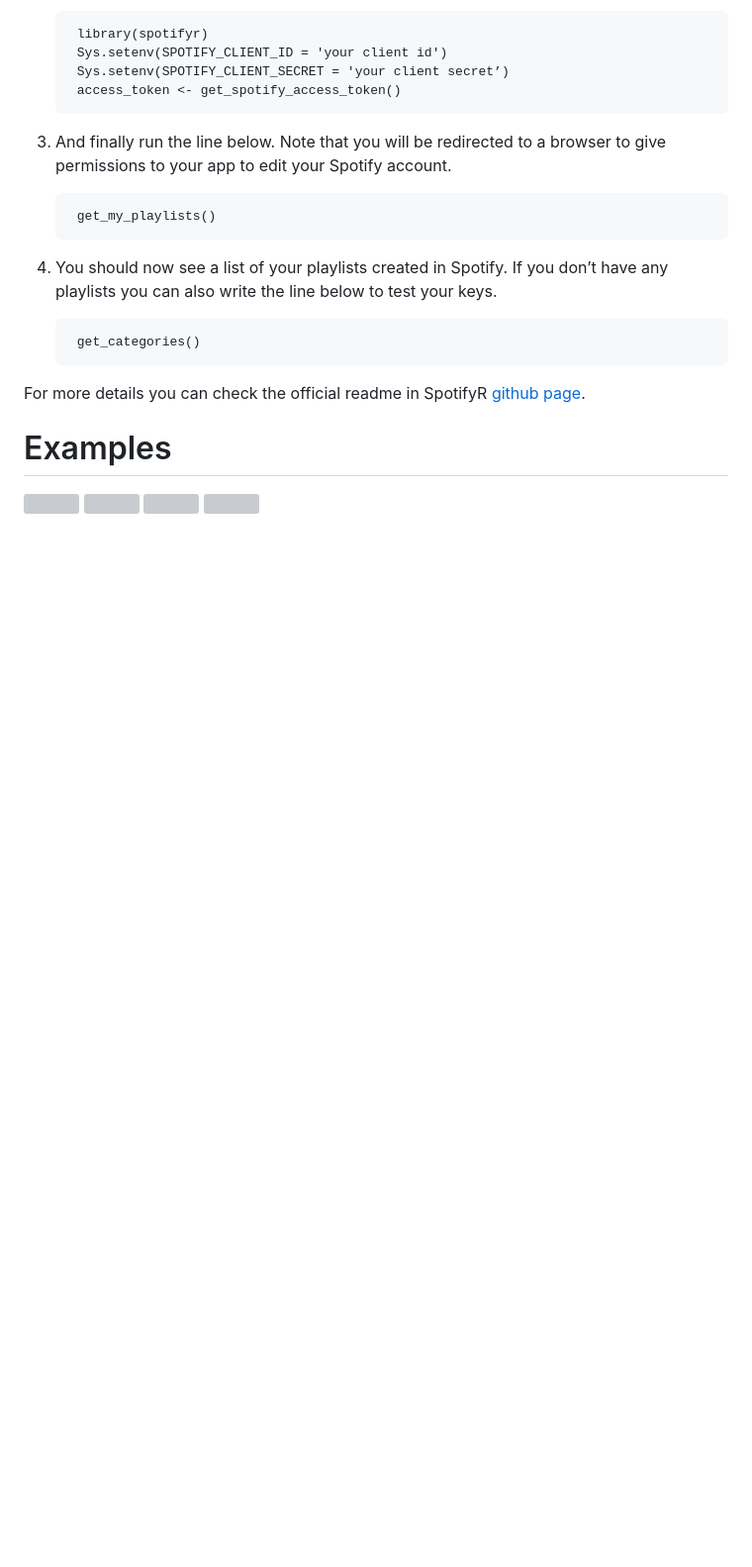
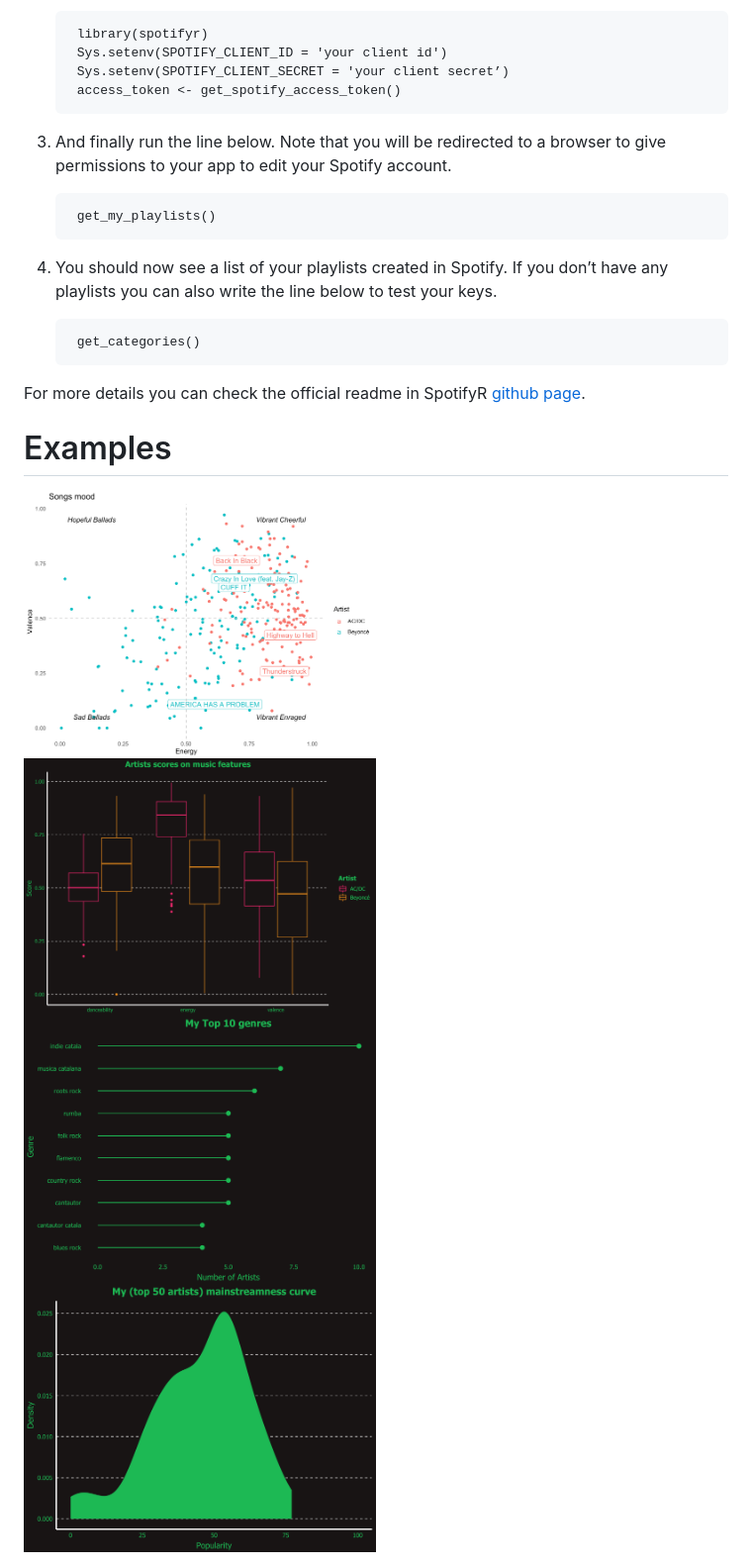
Before and after one commit to eivicent/r-meetups-hki, a Markdown page: 2023_03_28_SpotifyR/readme.md, the part around the change. Shown: that part at 99% size. Rendered like a GitHub page; pictures changed too: 2023_03_28_SpotifyR/figures/mainstreamness_curve.png (added), 2023_03_28_SpotifyR/figures/my_top_10.png (added), 2023_03_28_SpotifyR/figures/song_moods.png (added); blank space fills up the shorter version; grey boxes are pictures that could not be loaded.

Commit message:
images readme

```diff
--- a/2023_03_28_SpotifyR/readme.md
+++ b/2023_03_28_SpotifyR/readme.md
@@ -40,10 +40,10 @@ For more details you can check the official readme in SpotifyR [github page](htt
 
 # Examples
 
-<img src="man/figures/song_moods.png" width="50%" />
+<img src="figures/song_moods.png" width="50%" />
 
-<img src="man/figures/summary_stats.png" width="50%" />
+<img src="figures/summary_stats.png" width="50%" />
 
-<img src="man/figures/my_top_10.png" width="50%" />
+<img src="figures/my_top_10.png" width="50%" />
 
-<img src="man/figures/mainstreamness_curve.png" width="50%" />
+<img src="figures/mainstreamness_curve.png" width="50%" />
```
